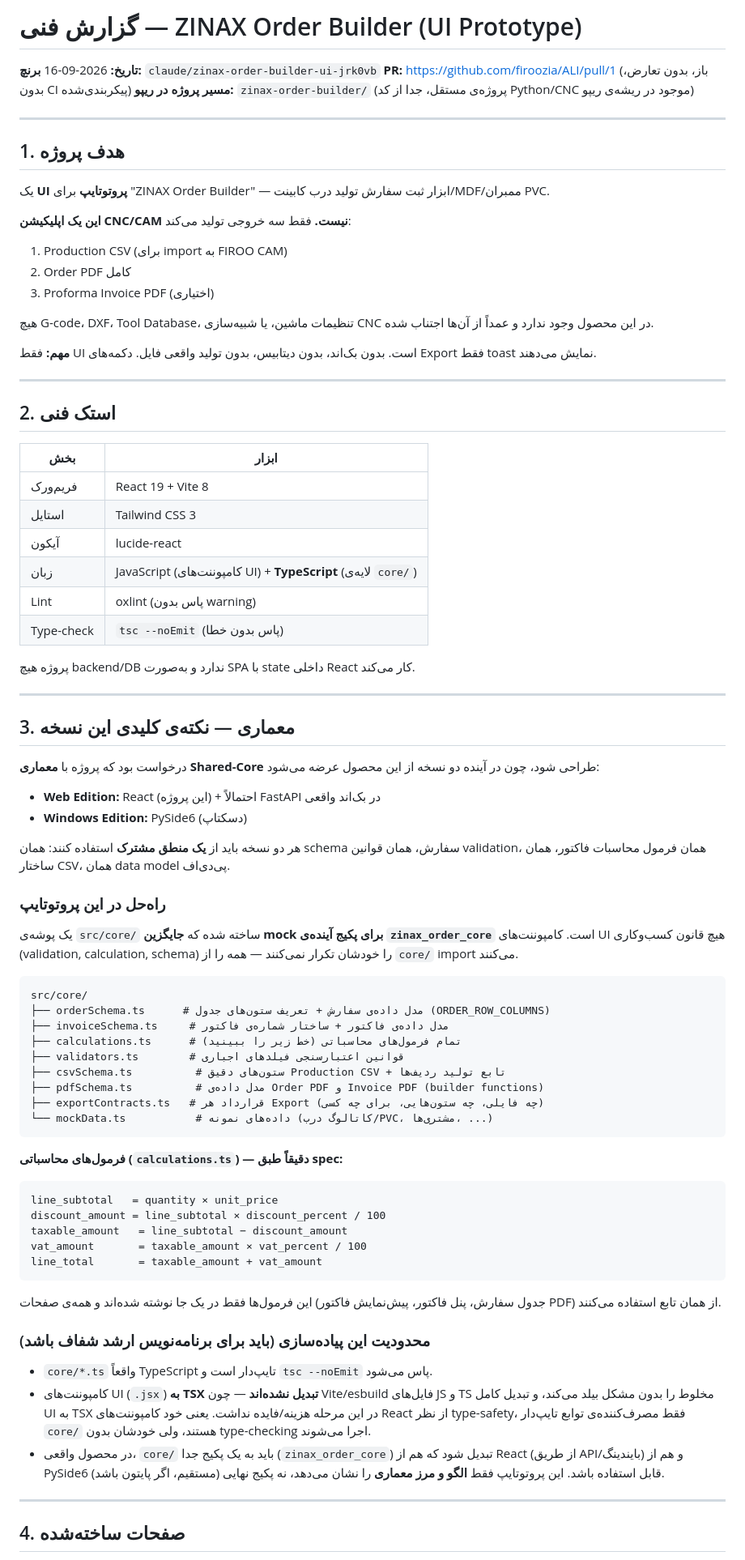
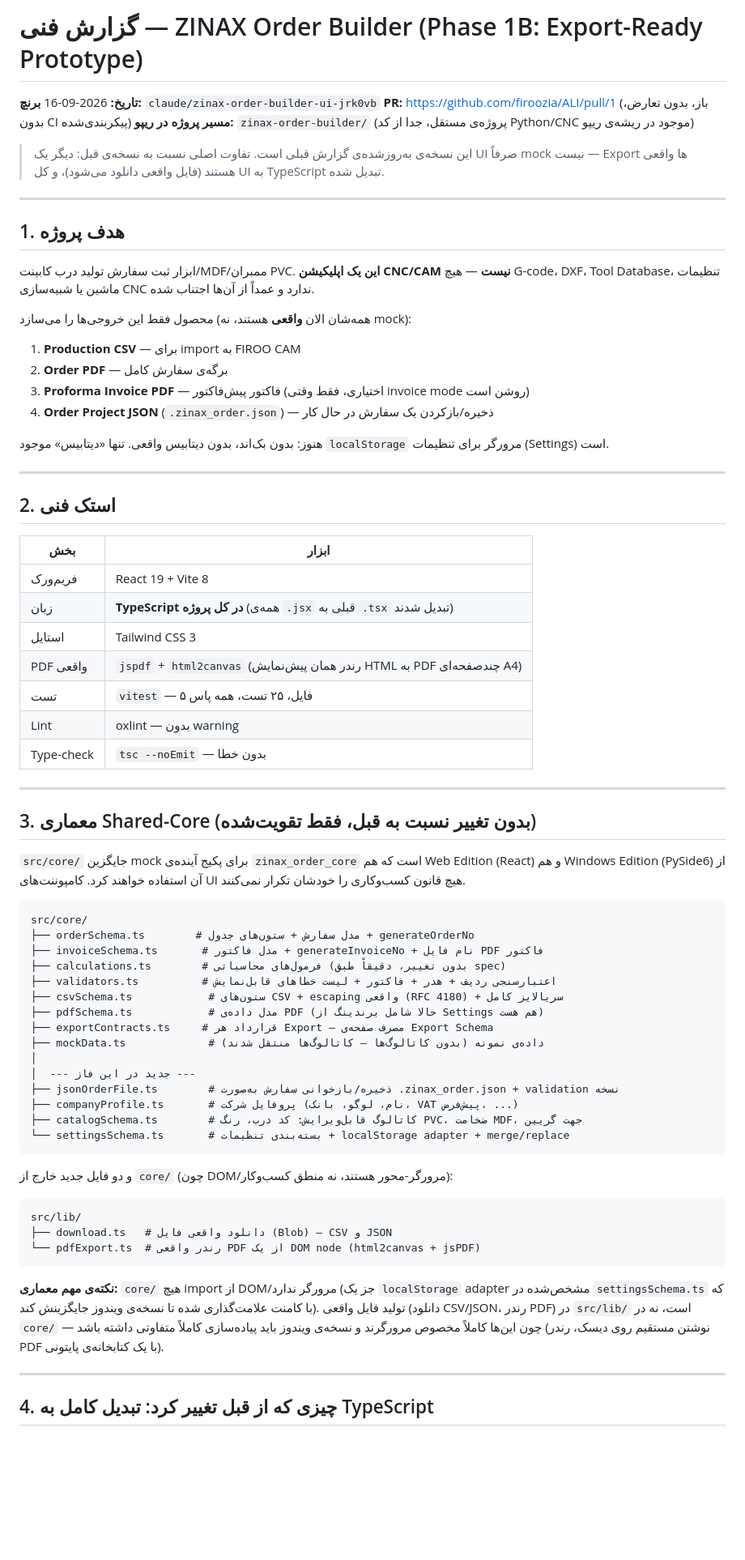
Before and after one commit to firoozia/ALI, a Markdown page: zinax-order-builder/docs/REVIEW-REPORT.md, the part around one of its changes. Shown at 81% size. Rendered like a GitHub page; blank space fills up the shorter version.

````diff
--- a/zinax-order-builder/docs/REVIEW-REPORT.md
+++ b/zinax-order-builder/docs/REVIEW-REPORT.md
@@ -1,25 +1,26 @@
-# گزارش فنی — ZINAX Order Builder (UI Prototype)
+# گزارش فنی — ZINAX Order Builder (Phase 1B: Export-Ready Prototype)
 
 **تاریخ:** 2026-09-16
 **برنچ:** `claude/zinax-order-builder-ui-jrk0vb`
 **PR:** https://github.com/firoozia/ALI/pull/1 (باز، بدون تعارض، بدون CI پیکربندی‌شده)
 **مسیر پروژه در ریپو:** `zinax-order-builder/` (پروژه‌ی مستقل، جدا از کد Python/CNC موجود در ریشه‌ی ریپو)
 
+> این نسخه‌ی به‌روزشده‌ی گزارش قبلی است. تفاوت اصلی نسبت به نسخه‌ی قبل: دیگر یک UI صرفاً mock نیست — Export ها واقعی هستند (فایل واقعی دانلود می‌شود)، و کل UI به TypeScript تبدیل شده.
+
 ---
 
 ## 1. هدف پروژه
 
-یک **UI پروتوتایپ** برای "ZINAX Order Builder" — ابزار ثبت سفارش تولید درب کابینت/MDF/ممبران PVC.
+ابزار ثبت سفارش تولید درب کابینت/MDF/ممبران PVC. **این یک اپلیکیشن CNC/CAM نیست** — هیچ G-code، DXF، Tool Database، تنظیمات ماشین یا شبیه‌سازی CNC ندارد و عمداً از آن‌ها اجتناب شده.
 
-**این یک اپلیکیشن CNC/CAM نیست.** فقط سه خروجی تولید می‌کند:
+محصول فقط این خروجی‌ها را می‌سازد (همه‌شان الان **واقعی** هستند، نه mock):
 
-1. Production CSV (برای import به FIROO CAM)
-2. Order PDF کامل
-3. Proforma Invoice PDF (اختیاری)
+1. **Production CSV** — برای import به FIROO CAM
+2. **Order PDF** — برگه‌ی سفارش کامل
+3. **Proforma Invoice PDF** — فاکتور پیش‌فاکتور (اختیاری، فقط وقتی invoice mode روشن است)
+4. **Order Project JSON** (`.zinax_order.json`) — ذخیره/بازکردن یک سفارش در حال کار
 
-هیچ G-code، DXF، Tool Database، تنظیمات ماشین، یا شبیه‌سازی CNC در این محصول وجود ندارد و عمداً از آن‌ها اجتناب شده.
-
-**مهم:** فقط UI است. بدون بک‌اند، بدون دیتابیس، بدون تولید واقعی فایل. دکمه‌های Export فقط toast نمایش می‌دهند.
+هنوز: بدون بک‌اند، بدون دیتابیس واقعی. تنها «دیتابیس» موجود `localStorage` مرورگر برای تنظیمات (Settings) است.
 
 ---
 
@@ -28,60 +29,48 @@
 | بخش | ابزار |
 |---|---|
 | فریم‌ورک | React 19 + Vite 8 |
+| زبان | **TypeScript در کل پروژه** (همه‌ی `.jsx` قبلی به `.tsx` تبدیل شدند) |
 | استایل | Tailwind CSS 3 |
-| آیکون | lucide-react |
-| زبان | JavaScript (کامپوننت‌های UI) + **TypeScript** (لایه‌ی `core/`) |
-| Lint | oxlint (پاس بدون warning) |
-| Type-check | `tsc --noEmit` (پاس بدون خطا) |
-
-پروژه هیچ backend/DB ندارد و به‌صورت SPA با state داخلی React کار می‌کند.
+| PDF واقعی | `jspdf` + `html2canvas` (رندر همان پیش‌نمایش HTML به PDF چندصفحه‌ای A4) |
+| تست | `vitest` — ۵ فایل، ۲۵ تست، همه پاس |
+| Lint | oxlint — بدون warning |
+| Type-check | `tsc --noEmit` — بدون خطا |
 
 ---
 
-## 3. معماری — نکته‌ی کلیدی این نسخه
+## 3. معماری Shared-Core (بدون تغییر نسبت به قبل، فقط تقویت‌شده)
 
-درخواست بود که پروژه با **معماری Shared-Core** طراحی شود، چون در آینده دو نسخه از این محصول عرضه می‌شود:
-
-- **Web Edition:** React (این پروژه) + احتمالاً FastAPI در بک‌اند واقعی
-- **Windows Edition:** PySide6 (دسکتاپ)
-
-هر دو نسخه باید از **یک منطق مشترک** استفاده کنند: همان schema سفارش، همان قوانین validation، همان فرمول محاسبات فاکتور، همان ساختار CSV، همان data model پی‌دی‌اف.
-
-### راه‌حل در این پروتوتایپ
-
-یک پوشه‌ی `src/core/` ساخته شده که **جایگزین mock برای پکیج آینده‌ی `zinax_order_core`** است. کامپوننت‌های UI هیچ قانون کسب‌وکاری (validation, calculation, schema) را خودشان تکرار نمی‌کنند — همه را از `core/` import می‌کنند.
+`src/core/` جایگزین mock برای پکیج آینده‌ی `zinax_order_core` است که هم Web Edition (React) و هم Windows Edition (PySide6) از آن استفاده خواهند کرد. کامپوننت‌های UI هیچ قانون کسب‌وکاری را خودشان تکرار نمی‌کنند.
 
 ```
 src/core/
-├── orderSchema.ts      # مدل داده‌ی سفارش + تعریف ستون‌های جدول (ORDER_ROW_COLUMNS)
-├── invoiceSchema.ts     # مدل داده‌ی فاکتور + ساختار شماره‌ی فاکتور
-├── calculations.ts      # تمام فرمول‌های محاسباتی (خط زیر را ببینید)
-├── validators.ts        # قوانین اعتبارسنجی فیلدهای اجباری
-├── csvSchema.ts          # ستون‌های دقیق Production CSV + تابع تولید ردیف‌ها
-├── pdfSchema.ts          # مدل داده‌ی Order PDF و Invoice PDF (builder functions)
-├── exportContracts.ts   # قرارداد هر Export (چه فایلی، چه ستون‌هایی، برای چه کسی)
-└── mockData.ts           # داده‌های نمونه (کاتالوگ درب/PVC، مشتری‌ها، ...)
+├── orderSchema.ts        # مدل سفارش + ستون‌های جدول + generateOrderNo
+├── invoiceSchema.ts       # مدل فاکتور + generateInvoiceNo + نام فایل PDF فاکتور
+├── calculations.ts        # فرمول‌های محاسباتی (بدون تغییر، دقیقاً طبق spec)
+├── validators.ts          # اعتبارسنجی ردیف + هدر + فاکتور + لیست خطاهای قابل‌نمایش
+├── csvSchema.ts            # ستون‌های CSV + escaping واقعی (RFC 4180) + سریالایز کامل
+├── pdfSchema.ts            # مدل داده‌ی PDF (حالا شامل برندینگ از Settings هم هست)
+├── exportContracts.ts     # قرارداد هر Export — مصرف صفحه‌ی Export Schema
+├── mockData.ts             # داده‌ی نمونه (بدون کاتالوگ‌ها — کاتالوگ‌ها منتقل شدند)
+│
+│  --- جدید در این فاز ---
+├── jsonOrderFile.ts        # ذخیره/بازخوانی سفارش به‌صورت .zinax_order.json + validation نسخه
+├── companyProfile.ts       # پروفایل شرکت (نام، لوگو، بانک، VAT پیش‌فرض، ...)
+├── catalogSchema.ts        # کاتالوگ قابل‌ویرایش: کد درب، رنگ PVC، ضخامت MDF، جهت گریین
+└── settingsSchema.ts       # بسته‌بندی تنظیمات + localStorage adapter + merge/replace
 ```
 
-**فرمول‌های محاسباتی (`calculations.ts`) — دقیقاً طبق spec:**
+و دو فایل جدید خارج از `core/` (چون DOM/مرورگر-محور هستند، نه منطق کسب‌وکار):
 
 ```
-line_subtotal   = quantity × unit_price
-discount_amount = line_subtotal × discount_percent / 100
-taxable_amount   = line_subtotal − discount_amount
-vat_amount       = taxable_amount × vat_percent / 100
-line_total       = taxable_amount + vat_amount
+src/lib/
+├── download.ts   # دانلود واقعی فایل (Blob) — CSV و JSON
+└── pdfExport.ts  # رندر واقعی PDF از یک DOM node (html2canvas + jsPDF)
 ```
 
-این فرمول‌ها فقط در یک جا نوشته شده‌اند و همه‌ی صفحات (جدول سفارش، پنل فاکتور، پیش‌نمایش فاکتور PDF) از همان تابع استفاده می‌کنند.
-
-### محدودیت این پیاده‌سازی (باید برای برنامه‌نویس ارشد شفاف باشد)
-
-- `core/*.ts` واقعاً TypeScript تایپ‌دار است و `tsc --noEmit` پاس می‌شود.
-- کامپوننت‌های UI (`.jsx`) **به TSX تبدیل نشده‌اند** — چون Vite/esbuild فایل‌های JS و TS مخلوط را بدون مشکل بیلد می‌کند، و تبدیل کامل UI به TSX در این مرحله هزینه/فایده نداشت. یعنی خود کامپوننت‌های React از نظر type-safety، فقط مصرف‌کننده‌ی توابع تایپ‌دار `core/` هستند، ولی خودشان بدون type-checking اجرا می‌شوند.
-- در محصول واقعی، `core/` باید به یک پکیج جدا (`zinax_order_core`) تبدیل شود که هم از React (از طریق API/بایندینگ) و هم از PySide6 (مستقیم، اگر پایتون باشد) قابل استفاده باشد. این پروتوتایپ فقط **الگو و مرز معماری** را نشان می‌دهد، نه پکیج نهایی.
+**نکته‌ی مهم معماری:** `core/` هیچ import از DOM/مرورگر ندارد (جز یک `localStorage` adapter مشخص‌شده در `settingsSchema.ts` که با کامنت علامت‌گذاری شده تا نسخه‌ی ویندوز جایگزینش کند). تولید فایل واقعی (دانلود CSV/JSON، رندر PDF) در `src/lib/` است، نه در `core/` — چون این‌ها کاملاً مخصوص مرورگرند و نسخه‌ی ویندوز باید پیاده‌سازی کاملاً متفاوتی داشته باشد (نوشتن مستقیم روی دیسک، رندر PDF با یک کتابخانه‌ی پایتونی).
 
 ---
 
-## 4. صفحات ساخته‌شده
+## 4. چیزی که از قبل تغییر کرد: تبدیل کامل به TypeScript
 
````
Also changed, not shown: other parts of zinax-order-builder/docs/REVIEW-REPORT.md (+74 -36 lines).
